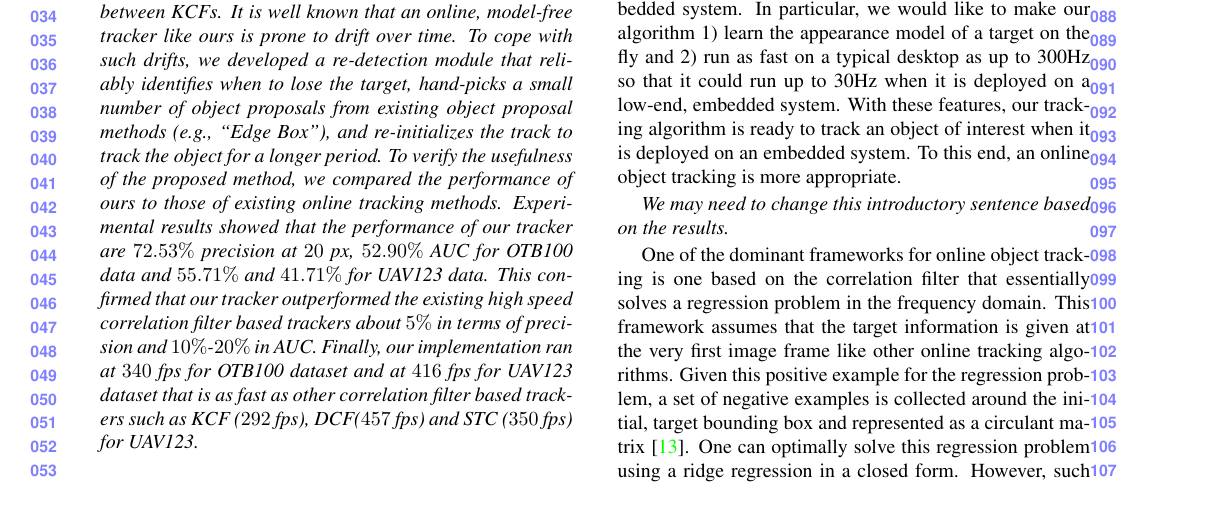
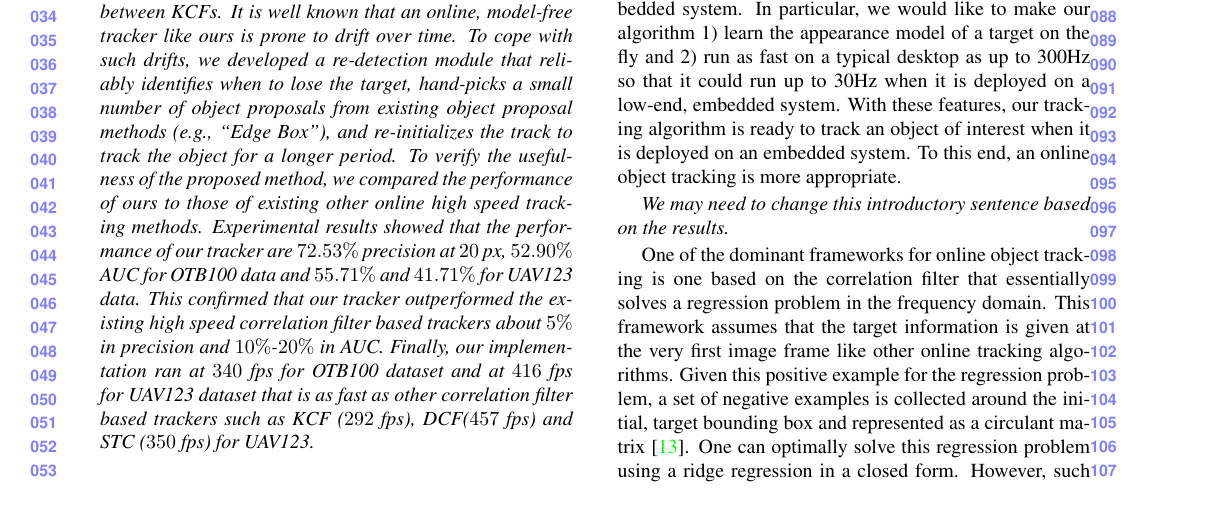
Before and after one commit to uzkent/EnKCF_Tracker, a LaTeX paper (draft.tex): part of page 1 of 7, cut so that both start at the same text. Compiled offline with pdfLaTeX.

Commit message:
Abstract Edited

```diff
--- a/draft.tex
+++ b/draft.tex
@@ -78,10 +78,10 @@ that reliably identifies when to lose the target, hand-picks a small
 number of object proposals from existing object proposal methods
 (e.g., ``Edge Box''), and re-initializes the track to track the object
 for a longer period. To verify the usefulness of the proposed method,
-we compared the performance of ours to those of existing online
+we compared the performance of ours to those of existing other online high speed
 tracking methods. Experimental results showed that the performance of
 our tracker are $72.53\%$ \textit{precision} at $20$ px, $52.90\%$ \textit{AUC} for OTB100 data
-and $55.71\%$ and $41.71\%$ for UAV123 data. This confirmed that our tracker outperformed the existing high speed correlation filter based trackers about $5\%$ in terms of precision and $10\%$-$20\%$ in AUC. Finally,  our implementation ran at $340$ fps for OTB100 dataset and at $416$ fps for UAV123 dataset that is as fast as other correlation filter based trackers such as KCF ($292$ fps), DCF($457$ fps) and STC ($350$ fps) for UAV123.
+and $55.71\%$ and $41.71\%$ for UAV123 data. This confirmed that our tracker outperformed the existing high speed correlation filter based trackers about $5\%$ in precision and $10\%$-$20\%$ in AUC. Finally,  our implementation ran at $340$ fps for OTB100 dataset and at $416$ fps for UAV123 dataset that is as fast as other correlation filter based trackers such as KCF ($292$ fps), DCF($457$ fps) and STC ($350$ fps) for UAV123.
 \end{abstract}
 
 %%%%%%%%% BODY TEXT
```
